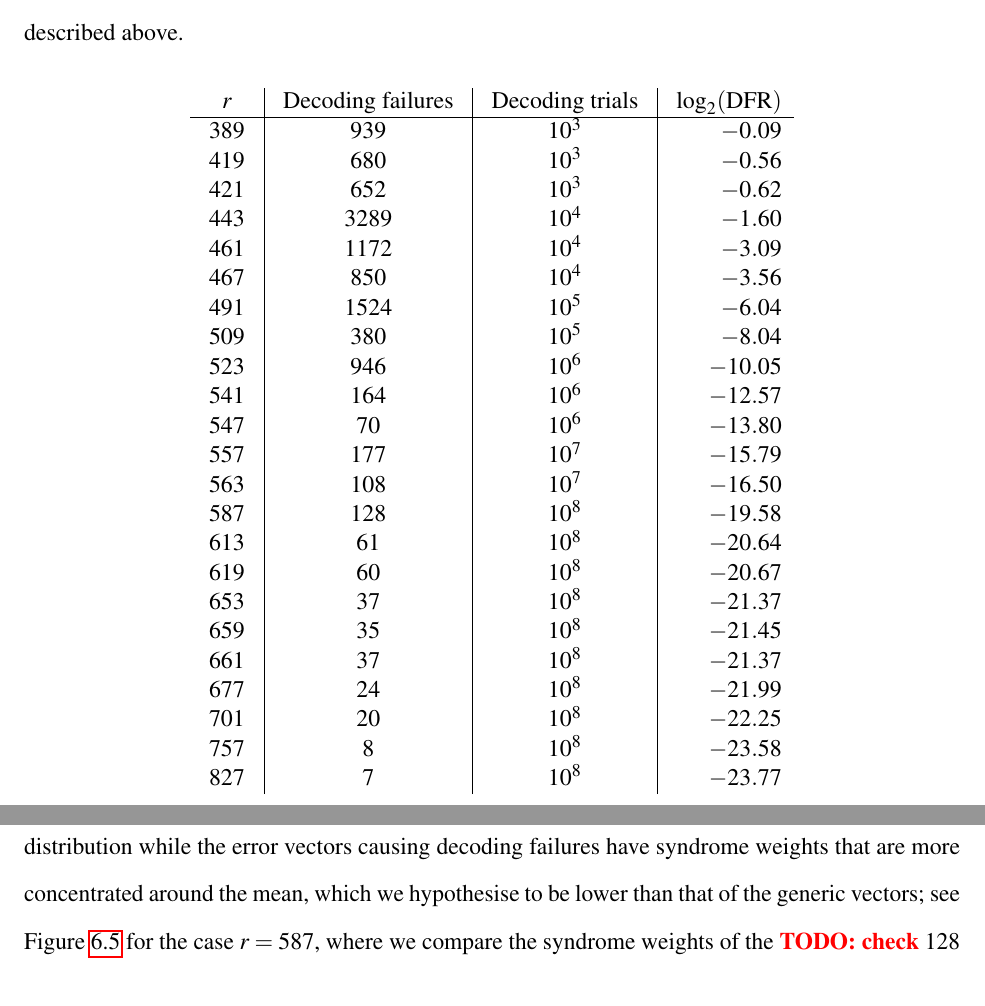
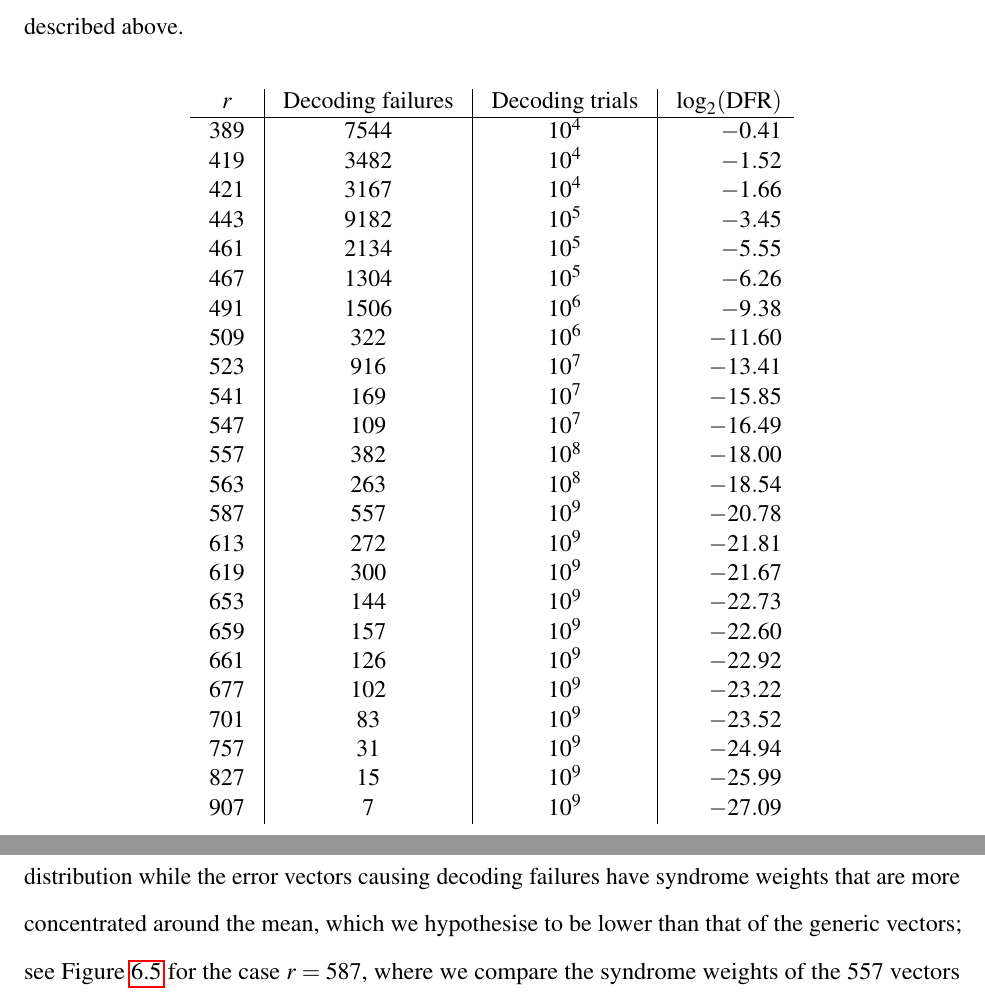
Before and after one commit to junbolau/thesis, a LaTeX thesis (main.tex, which reads 2_bike/2_5_results.tex, 2_bike/2_7_sw.tex): two parts of pages 71 and 74 of 84, joined at a grey line, cut so that both start at the same text. Compiled offline with pdfLaTeX; a LaTeX package or settings file that is missing is left out.

Commit message:
Updated data in BIKE section

```diff
--- a/2_bike/2_5_results.tex
+++ b/2_bike/2_5_results.tex
@@ -22,29 +21,30 @@ As we have defined earlier, a decoding failure is an instance where, on input $(
         \begin{tabular}{c|c|c|r}
             \;\;\;$r$\;\;\; & \;Decoding failures\;  & \;Decoding trials\;  & \;$\log_2(\mathrm{DFR})$ \\
             \hline
-            389 & 939 & $10^3$ & $-0.09$ \\
-            419 & 680 & $10^3$ & $-0.56$ \\
-            421 & 652 & $10^3$ & $-0.62$ \\
-            443 & 3289 & $10^4$ & $-1.60$ \\
-            461 & 1172 & $10^4$ & $-3.09$ \\
-            467 & 850 & $10^4$ & $-3.56$ \\
-            491 & 1524 & $10^5$ & $-6.04$ \\
-            509 & 380 & $10^5$ & $-8.04$ \\
-            523 & 946 & $10^6$ & $-10.05$ \\
-            541 & 164 & $10^6$ & $-12.57$ \\
-            547 & 70 & $10^6$ & $-13.80$ \\
-            557 & 177 & $10^7$ & $-15.79$ \\
-            563 & 108 & $10^7$ & $-16.50$ \\
-            587 & 128 & $10^8$ & $-19.58$ \\
-            613 & 61 & $10^8$ & $-20.64$ \\
-            619 & 60 & $10^8$ & $-20.67$ \\
-            653 & 37 & $10^8$ & $-21.37$ \\
-            659 & 35 & $10^8$ & $-21.45$ \\
-            661 & 37 & $10^8$ & $-21.37$ \\
-            677 & 24 & $10^8$ & $-21.99$ \\
-            701 & 20 & $10^8$ & $-22.25$ \\
-            757 & 8 & $10^8$ & $-23.58$ \\
-            827 & 7 & $10^8$ & $-23.77$
+            389 & 7544 & $10^4$ & $-0.41$ \\
+            419 & 3482 & $10^4$ & $-1.52$ \\
+            421 & 3167 & $10^4$ & $-1.66$ \\
+            443 & 9182 & $10^5$ & $-3.45$ \\
+            461 & 2134 & $10^5$ & $-5.55$ \\
+            467 & 1304 & $10^5$ & $-6.26$ \\
+            491 & 1506 & $10^6$ & $-9.38$ \\
+            509 & 322 & $10^6$ & $-11.60$ \\
+            523 & 916 & $10^7$ & $-13.41$ \\
+            541 & 169 & $10^7$ & $-15.85$ \\
+            547 & 109 & $10^7$ & $-16.49$ \\
+            557 & 382 & $10^8$ & $-18.00$ \\
+            563 & 263 & $10^8$ & $-18.54$ \\
+            587 & 557 & $10^9$ & $-20.78$ \\
+            613 & 272 & $10^9$ & $-21.81$ \\
+            619 & 300 & $10^9$ & $-21.67$ \\
+            653 & 144 & $10^9$ & $-22.73$ \\
+            659 & 157 & $10^9$ & $-22.60$ \\
+            661 & 126 & $10^9$ & $-22.92$ \\
+            677 & 102 & $10^9$ & $-23.22$ \\
+            701 & 83 & $10^9$ & $-23.52$ \\
+            757 & 31 & $10^9$ & $-24.94$ \\
+            827 & 15 & $10^9$ & $-25.99$ \\
+	    907 & 7 & $10^9$ & $-27.09$
         \end{tabular}
     \end{center}
     \label{table:DFR}
--- a/2_bike/2_7_sw.tex
+++ b/2_bike/2_7_sw.tex
@@ -13,5 +13,5 @@ For the experiment, for each suitable $r$, we generate $10^3$ instances of non-w
   \label{fig:syndrome-weights}
 \end{figure}
 
-The simulations suggest that syndrome weights of generic vectors tend to follow a normal distribution while the error vectors causing decoding failures have syndrome weights that are more concentrated around the mean, which we hypothesise to be lower than that of the generic vectors; see Figure \ref{fig:r87_comparison} for the case $r=587$, where we compare the syndrome weights of the \todo{check} 128 vectors which caused decoding failures with the syndrome weights of the $10^5$ randomly generated vectors of the same weight $t = 18$.
+The simulations suggest that syndrome weights of generic vectors tend to follow a normal distribution while the error vectors causing decoding failures have syndrome weights that are more concentrated around the mean, which we hypothesise to be lower than that of the generic vectors; see Figure \ref{fig:r87_comparison} for the case $r=587$, where we compare the syndrome weights of the 557 vectors which caused decoding failures with the syndrome weights of the $10^5$ randomly generated vectors of the same weight $t = 18$.
 
```
Also changed, not shown: 2_bike/2_4_methods.tex (+2 -2 lines), 2_bike/2_6_atls.tex (+1 -1 lines), main.tex (+0 -1 lines), 2_bike/r587df_new.png (added), main.pdf, 2_bike/2_5_results.tex (1 more changed lines), 2_bike/2_7_sw.tex (42 more changed lines), 4 other files.
